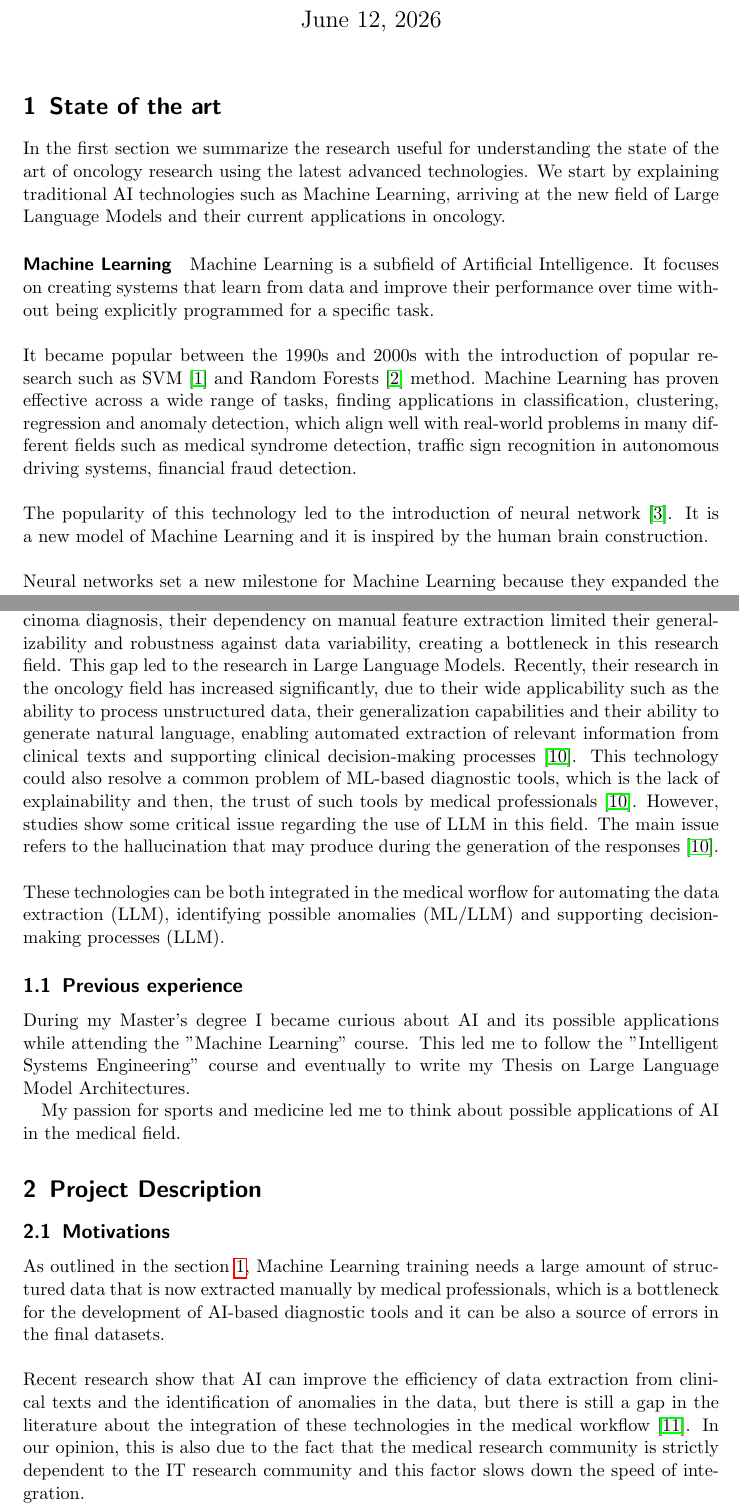
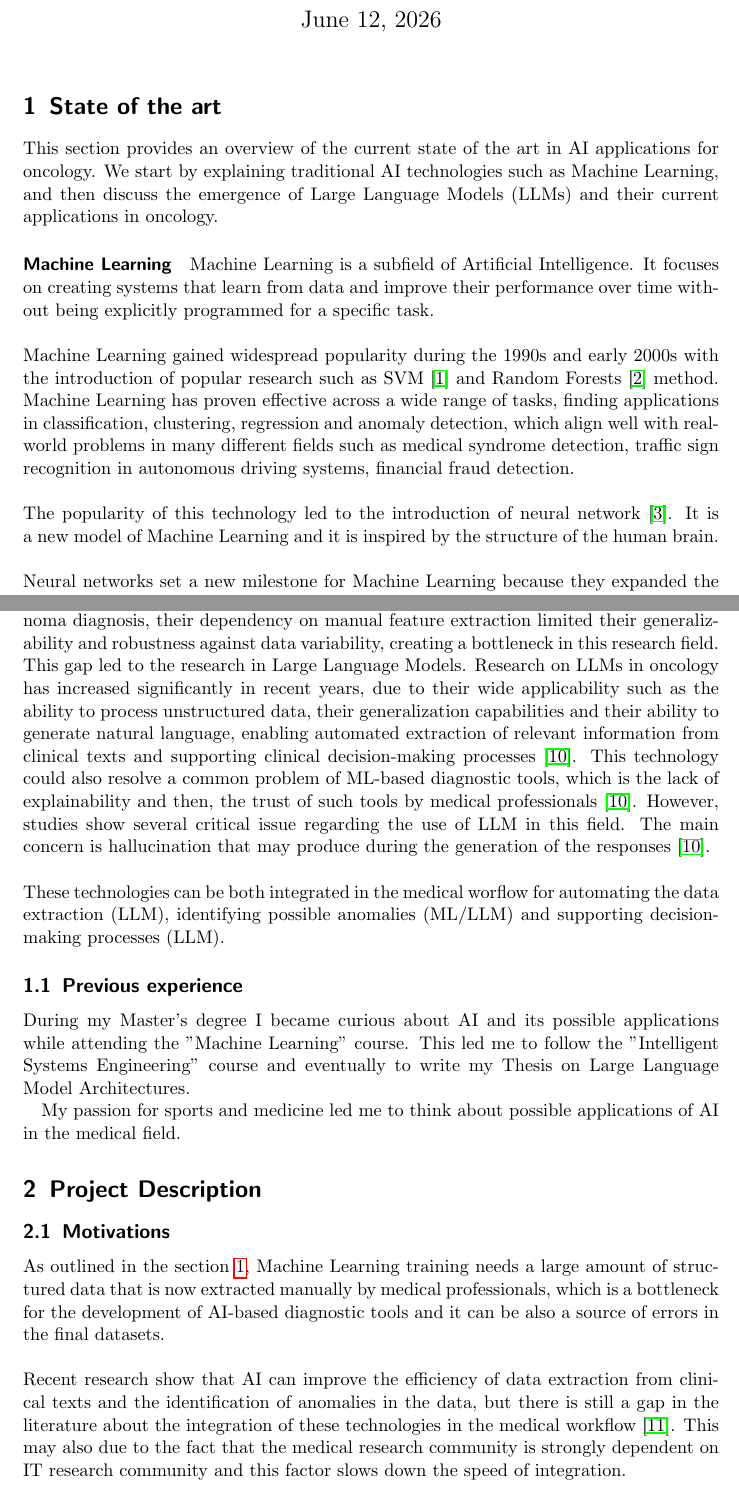
Before and after one commit to MarkRagg/Phd-proposal-CSE, a LaTeX document (phd-proposal-cse.tex): two parts of pages 1 and 3 of 8, joined at a grey line, cut so that both start at the same text. Compiled offline with pdfLaTeX.

Commit message:
fix senteces

```diff
--- a/phd-proposal-cse.tex
+++ b/phd-proposal-cse.tex
@@ -24,16 +24,15 @@
 
 \maketitle
 \section{State of the art} \label{state-of-art}
-In the first section we summarize the research useful for understanding the state of the art of oncology
-research using the latest advanced technologies. We start by explaining traditional AI technologies
-such as Machine Learning, arriving at the new field of Large Language Models and their current applications in oncology.
+This section provides an overview of the current state of the art in AI applications for oncology. We start by explaining traditional AI technologies
+such as Machine Learning, and then discuss the emergence of Large Language Models (LLMs) and their current applications in oncology.
 
 \paragraph{Machine Learning}{Machine Learning is a subfield of Artificial Intelligence. It focuses on creating systems that learn from data and improve their performance over time without being explicitly programmed for a specific task.
 \\\\
-It became popular between the 1990s and 2000s with the introduction of popular research such as SVM~\cite{svm1995} and Random Forests~\cite{breiman2001} method.
+Machine Learning gained widespread popularity during the 1990s and early 2000s with the introduction of popular research such as SVM~\cite{svm1995} and Random Forests~\cite{breiman2001} method.
 Machine Learning has proven effective across a wide range of tasks, finding applications in classification, clustering, regression and anomaly detection, which align well with real-world problems in many different fields such as medical syndrome detection, traffic sign recognition in autonomous driving systems, financial fraud detection.
 \\\\
-The popularity of this technology led to the introduction of neural network~\cite{lecun2015}. It is a new model of Machine Learning and it is inspired by the human brain construction.
+The popularity of this technology led to the introduction of neural network~\cite{lecun2015}. It is a new model of Machine Learning and it is inspired by the structure of the human brain.
 \\\\
 Neural networks set a new milestone for Machine Learning because they expanded the scope of its applications to high-dimensional data such as images, videos and complex structured data.}
 \paragraph{Large Language Models}\label{llm-background}{Large Language Models (LLMs) are a subcategory of Artificial Intelligence (AI), and more specifically, they belong to the field of Deep Learning~\cite{vaswani2017}. In recent years, they have become extremely popular thanks to their ability to understand and generate natural language with a high level of fluency and coherence.
@@ -52,8 +51,8 @@ In the same years, another AI technology is designed, the Retrieval Augmented Ge
 \\\\
 A systematic literature review of February 2026 shows that ML approaches remain concentrated on well-studied cancer types such as breast and lung cancer, while other rare or low reproducibility cancers remain underrepresented or understudied in the literature~\cite{rosca2026}.
 \\\\
-While ML classifiers achieved reasonable success in specific tasks such as thyroid carcinoma diagnosis, their dependency on manual feature extraction limited their generalizability and robustness against data variability, creating a bottleneck in this research field. This gap led to the research in Large Language Models. Recently, their research in the oncology field has increased significantly, due to their wide applicability such as the ability to process unstructured data, their generalization capabilities and their ability to generate natural language, enabling automated extraction of relevant information from clinical texts and supporting clinical decision-making processes~\cite{rahman2026}.
-This technology could also resolve a common problem of ML-based diagnostic tools, which is the lack of explainability and then, the trust of such tools by medical professionals~\cite{rahman2026}. However, studies show some critical issue regarding the use of LLM in this field. The main issue refers to the hallucination that may produce during the generation of the responses~\cite{rahman2026}.
+While ML classifiers achieved reasonable success in specific tasks such as thyroid carcinoma diagnosis, their dependency on manual feature extraction limited their generalizability and robustness against data variability, creating a bottleneck in this research field. This gap led to the research in Large Language Models. Research on LLMs in oncology has increased significantly in recent years, due to their wide applicability such as the ability to process unstructured data, their generalization capabilities and their ability to generate natural language, enabling automated extraction of relevant information from clinical texts and supporting clinical decision-making processes~\cite{rahman2026}.
+This technology could also resolve a common problem of ML-based diagnostic tools, which is the lack of explainability and then, the trust of such tools by medical professionals~\cite{rahman2026}. However, studies show several critical issue regarding the use of LLM in this field. The main concern is hallucination that may produce during the generation of the responses~\cite{rahman2026}.
 \\\\
 These technologies can be both integrated in the medical worflow for automating the data extraction (LLM), identifying possible anomalies (ML/LLM) and supporting decision-making processes (LLM).}
 
@@ -68,7 +67,7 @@ My passion for sports and medicine led me to think about possible applications o
 As outlined in the \cref{state-of-art}, Machine Learning training needs a large amount of structured data that is now extracted manually by medical professionals, which is a bottleneck for the development of AI-based diagnostic tools and it can be also a source of errors in the final datasets.
 \\\\
 Recent research show that AI can improve the efficiency of data extraction from clinical texts and the identification of anomalies in the data, but there is still a gap in the literature about the integration of these technologies in the medical workflow~\cite{Artsi2025}.
-In our opinion, this is also due to the fact that the medical research community is strictly dependent to the IT research community and this factor slows down the speed of integration.
+This may also due to the fact that the medical research community is strongly dependent on IT research community and this factor slows down the speed of integration.
 \subsection{Idea}
 The idea of this project is to fill this gap by developing technologies that can be integrated in the medical workflow, with a particular focus on oncology.
 The core of the project is the design and implementation of a framework architecture that includes:
```
Also changed, not shown: phd-proposal-cse.pdf, phd-proposal-cse.tex (16 more changed lines).
